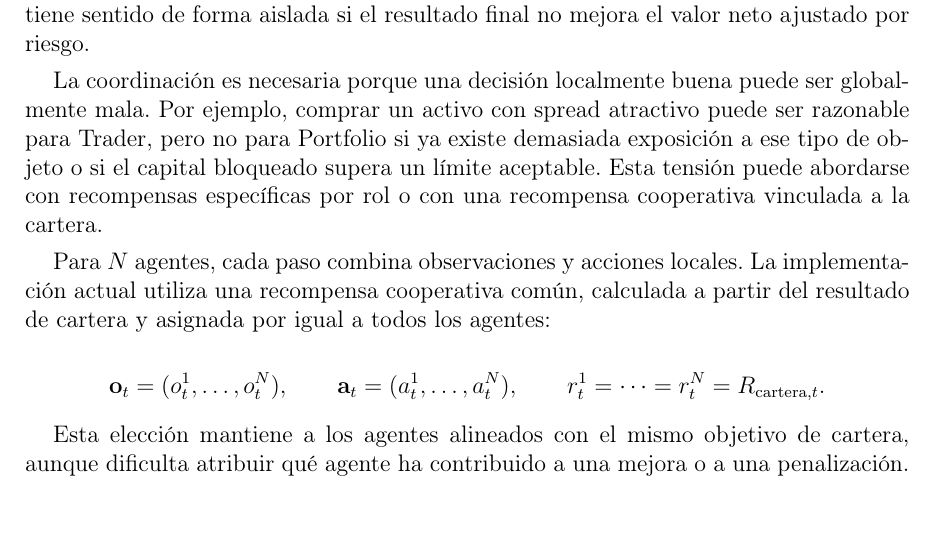
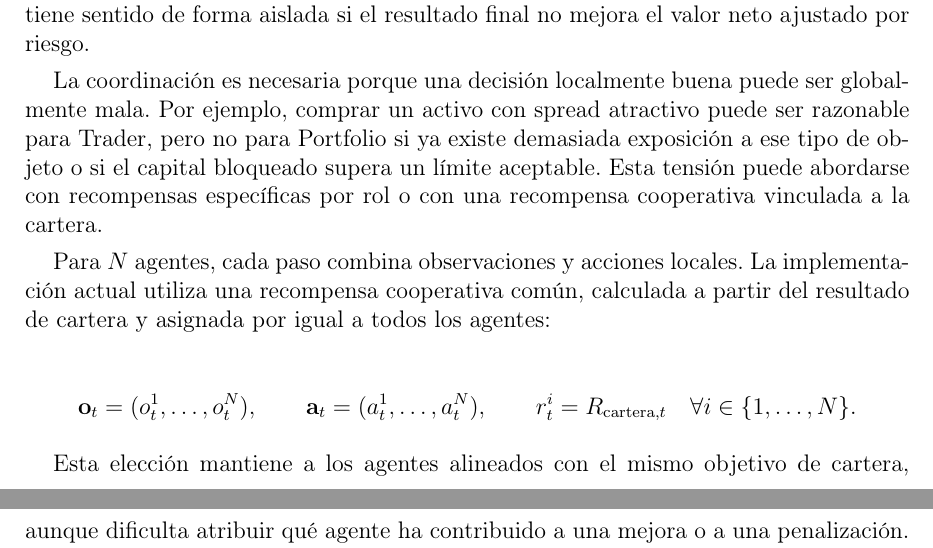
Before and after one commit to STOSKR/TFM-CSFlipper, a LaTeX thesis (TFM/main.tex, which reads TFM/sections/02_marco_teorico.tex): part of page 18 of 55 before the commit and two parts of pages 18 and 19 of 55 after it, the two joined at a grey line, cut so that both start at the same text. Compiled offline with pdfLaTeX.

Commit message:
docs(tfm): precisar recompensa compartida

```diff
--- a/TFM/sections/02_marco_teorico.tex
+++ b/TFM/sections/02_marco_teorico.tex
@@ -67,7 +67,8 @@ Para $N$ agentes, cada paso combina observaciones y acciones locales. La impleme
 \qquad
 \mathbf{a}_t=(a_t^1,\ldots,a_t^N),
 \qquad
-r_t^1=\cdots=r_t^N=R_{\mathrm{cartera},t}.
+r_t^i=R_{\mathrm{cartera},t}
+\quad \forall i\in\{1,\ldots,N\}.
 \]
 
 Esta elección mantiene a los agentes alineados con el mismo objetivo de cartera, aunque dificulta atribuir qué agente ha contribuido a una mejora o a una penalización. Las recompensas específicas por rol quedan como una extensión futura. Cada política recibe solo su observación $o_t^i$. El estado global se registra para diagnóstico, pero no alimenta todavía un crítico centralizado, por lo que la implementación actual no se presenta como \acroref{MAPPO}{MAPPO} completo.
```
Also changed, not shown: TFM/main.pdf, 3 other files.
